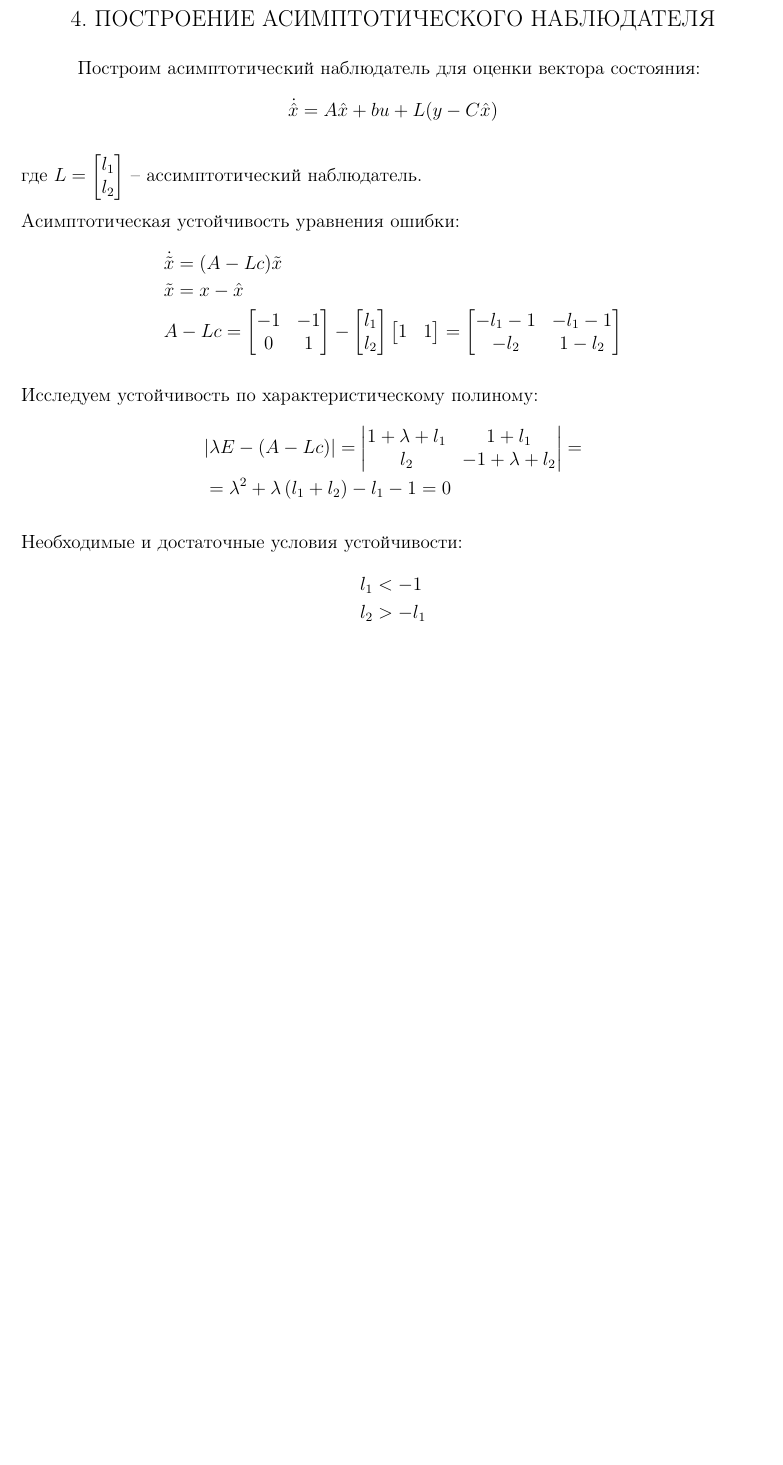
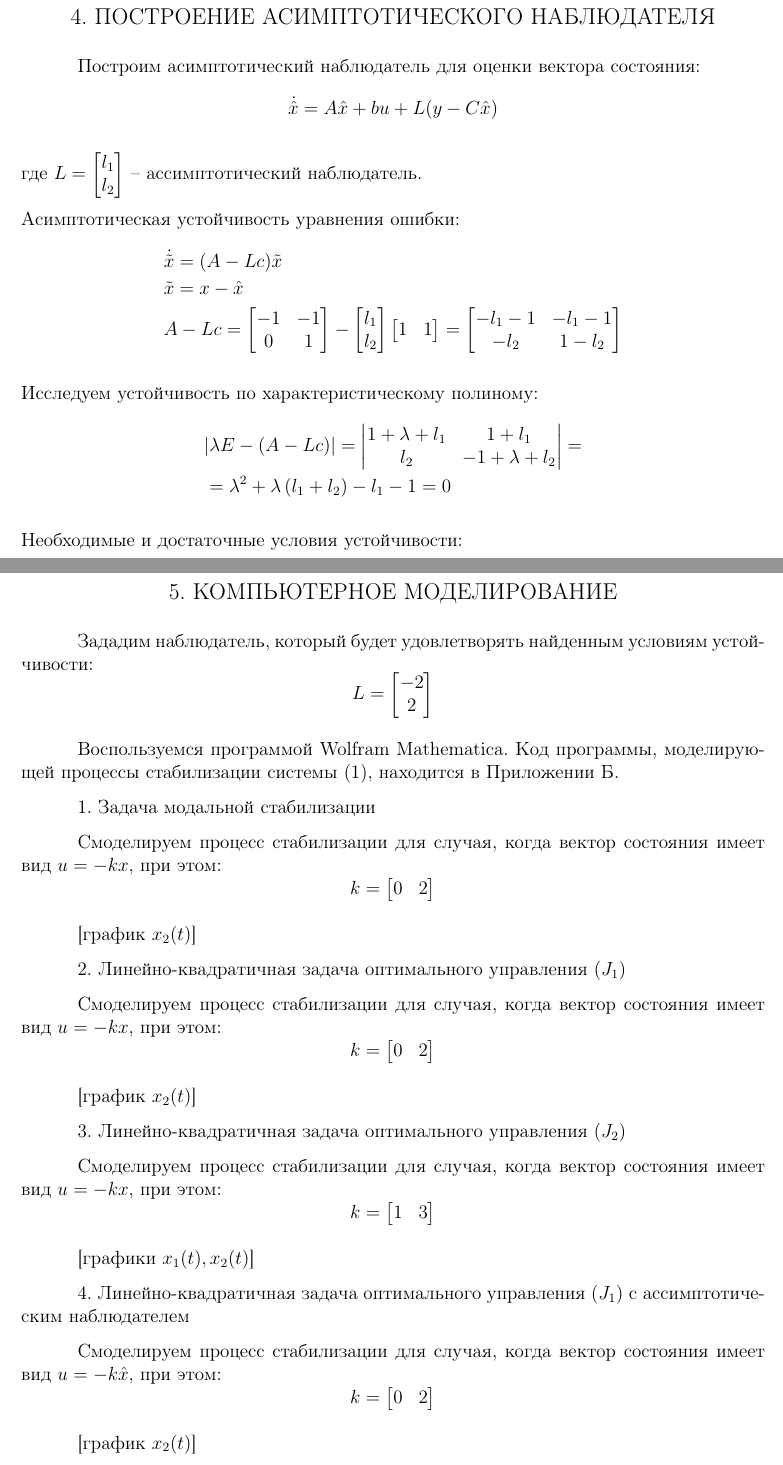
Before and after one commit to tonykolomeytsev/omr3, a LaTeX document (index.tex, which reads chapter_x6/chapter_x6.tex): part of page 7 of 7 before the commit and two parts of pages 7 and 8 of 8 after it, the two joined at a grey line, cut so that both start at the same text, the shorter picture padded with empty space. Compiled offline with pdfLaTeX; a LaTeX package or settings file that is missing is left out.

Commit message:
почти завершена работа. осталось сделать графики

```diff
--- /dev/null
+++ b/chapter_x6/chapter_x6.tex
@@ -0,0 +1,46 @@
+\chapter{\MakeUppercase{Компьютерное моделирование}}
+
+Зададим наблюдатель, который будет удовлетворять найденным условиям устойчивости:
+$$
+L=\begin{bmatrix}
+    -2 \\ 2
+\end{bmatrix}
+$$
+
+Воспользуемся программой \textit{Wolfram Mathematica}. Код программы, моделирующей процессы стабилизации системы (1), находится в Приложении Б.
+
+\textbf{1. Задача модальной стабилизации}
+
+Смоделируем процесс стабилизации для случая, когда вектор состояния имеет вид $ u=-kx $, при этом:
+$$
+k=\begin{bmatrix} 0 & 2 \end{bmatrix}
+$$
+
+[график $ x_2(t) $]
+
+\textbf{2. Линейно-квадратичная задача оптимального управления ($ J_1 $)}
+
+Смоделируем процесс стабилизации для случая, когда вектор состояния имеет вид $ u=-kx $, при этом:
+$$
+k = \begin{bmatrix} 0 & 2 \end{bmatrix}
+$$
+
+[график $ x_2(t) $]
+
+\textbf{3. Линейно-квадратичная задача оптимального управления ($ J_2 $)}
+
+Смоделируем процесс стабилизации для случая, когда вектор состояния имеет вид $ u=-kx $, при этом:
+$$
+k = \begin{bmatrix} 1 & 3 \end{bmatrix}
+$$
+
+[графики $ x_1(t), x_2(t) $]
+
+\textbf{4. Линейно-квадратичная задача оптимального управления ($ J_1 $) с ассимптотическим наблюдателем }
+
+Смоделируем процесс стабилизации для случая, когда вектор состояния имеет вид $ u=-k\hat{x} $, при этом:
+$$
+k = \begin{bmatrix} 0 & 2 \end{bmatrix}
+$$
+
+[график $ x_2(t) $]
--- a/index.tex
+++ b/index.tex
@@ -323,6 +323,8 @@
 
 \includechapter{x5} % глава 4
 
+\includechapter{x6} % глава 5
+
 %\includebiblio{sources} % в файле source.bib лежит БД со списком источников
 
 \end{document}
```
Also changed, not shown: 1 other file.
